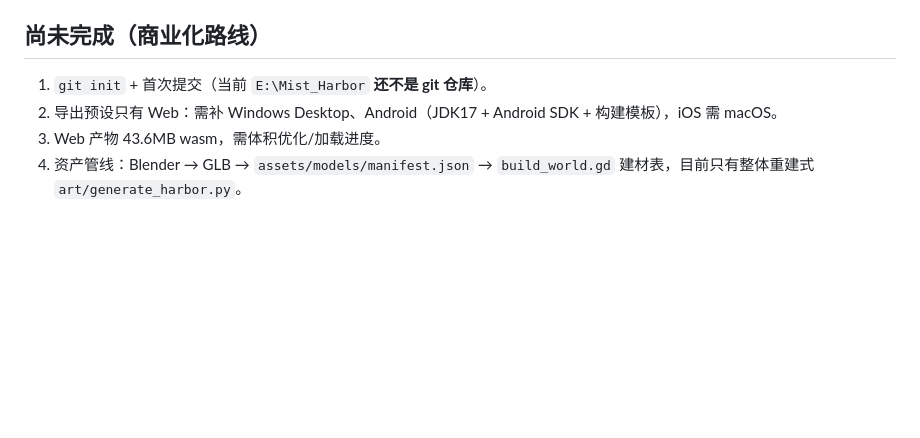
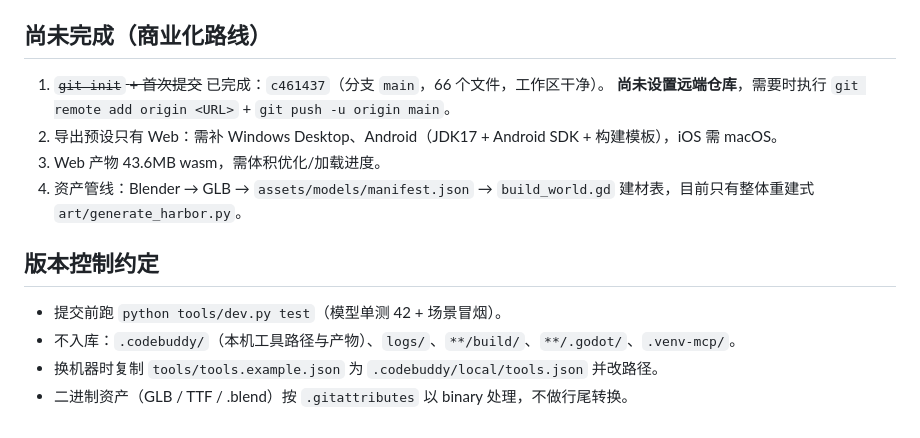
Before and after one commit to oceancolor/Mist_Harbor, a Markdown page: TOOLCHAIN.md, the part around the change. Rendered like a GitHub page; blank space fills up the shorter version.

Commit message:
﻿docs: 标记 git 基线已完成并补充版本控制约定

```diff
--- a/TOOLCHAIN.md
+++ b/TOOLCHAIN.md
@@ -60,7 +60,15 @@ python tools/blender_mcp.py       # 启动 Blender 并自动连上 MCP（需保
 
 ## 尚未完成（商业化路线）
 
-1. `git init` + 首次提交（当前 `E:\Mist_Harbor` **还不是 git 仓库**）。
+1. ~~`git init` + 首次提交~~ 已完成：`c461437`（分支 `main`，66 个文件，工作区干净）。
+   **尚未设置远端仓库**，需要时执行 `git remote add origin <URL>` + `git push -u origin main`。
 2. 导出预设只有 Web：需补 Windows Desktop、Android（JDK17 + Android SDK + 构建模板），iOS 需 macOS。
 3. Web 产物 43.6MB wasm，需体积优化/加载进度。
 4. 资产管线：Blender → GLB → `assets/models/manifest.json` → `build_world.gd` 建材表，目前只有整体重建式 `art/generate_harbor.py`。
+
+## 版本控制约定
+
+- 提交前跑 `python tools/dev.py test`（模型单测 42 + 场景冒烟）。
+- 不入库：`.codebuddy/`（本机工具路径与产物）、`logs/`、`**/build/`、`**/.godot/`、`.venv-mcp/`。
+- 换机器时复制 `tools/tools.example.json` 为 `.codebuddy/local/tools.json` 并改路径。
+- 二进制资产（GLB / TTF / .blend）按 `.gitattributes` 以 binary 处理，不做行尾转换。
```
